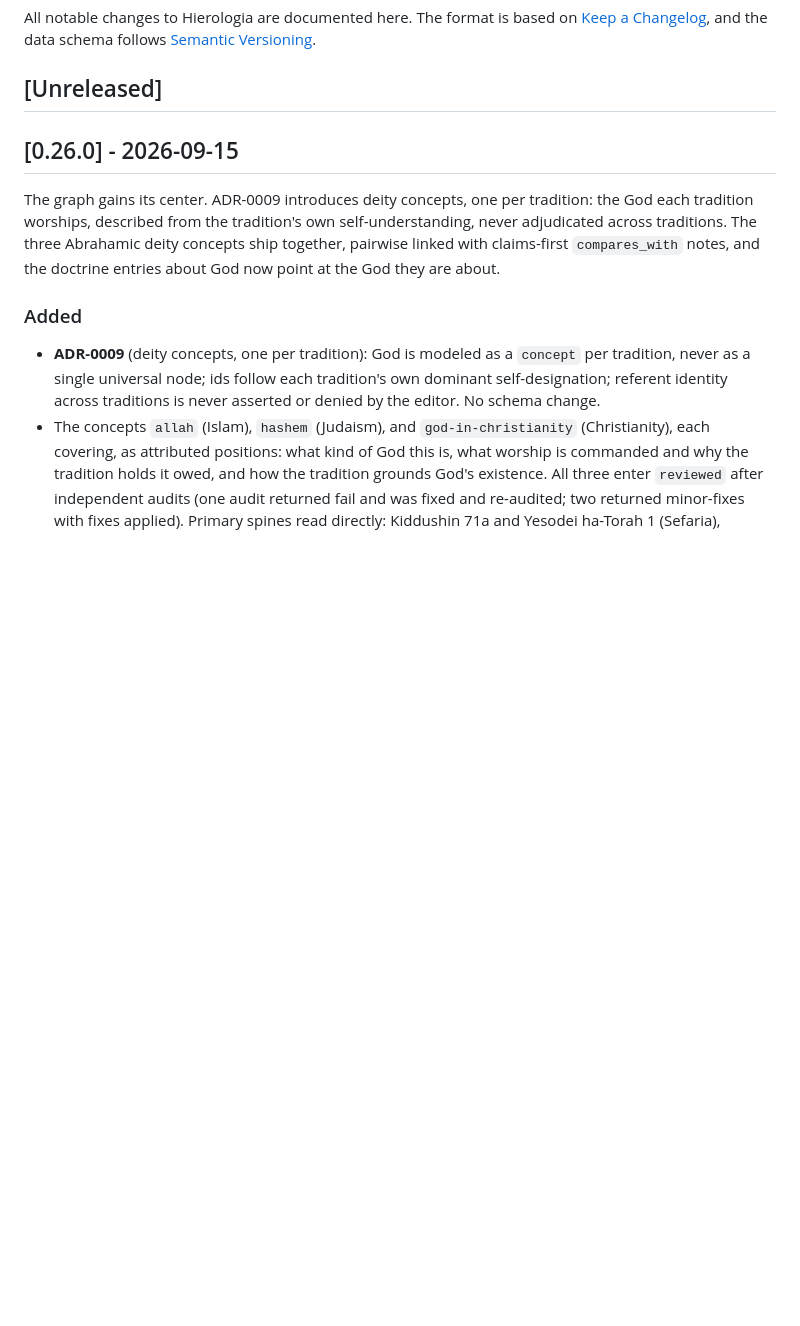
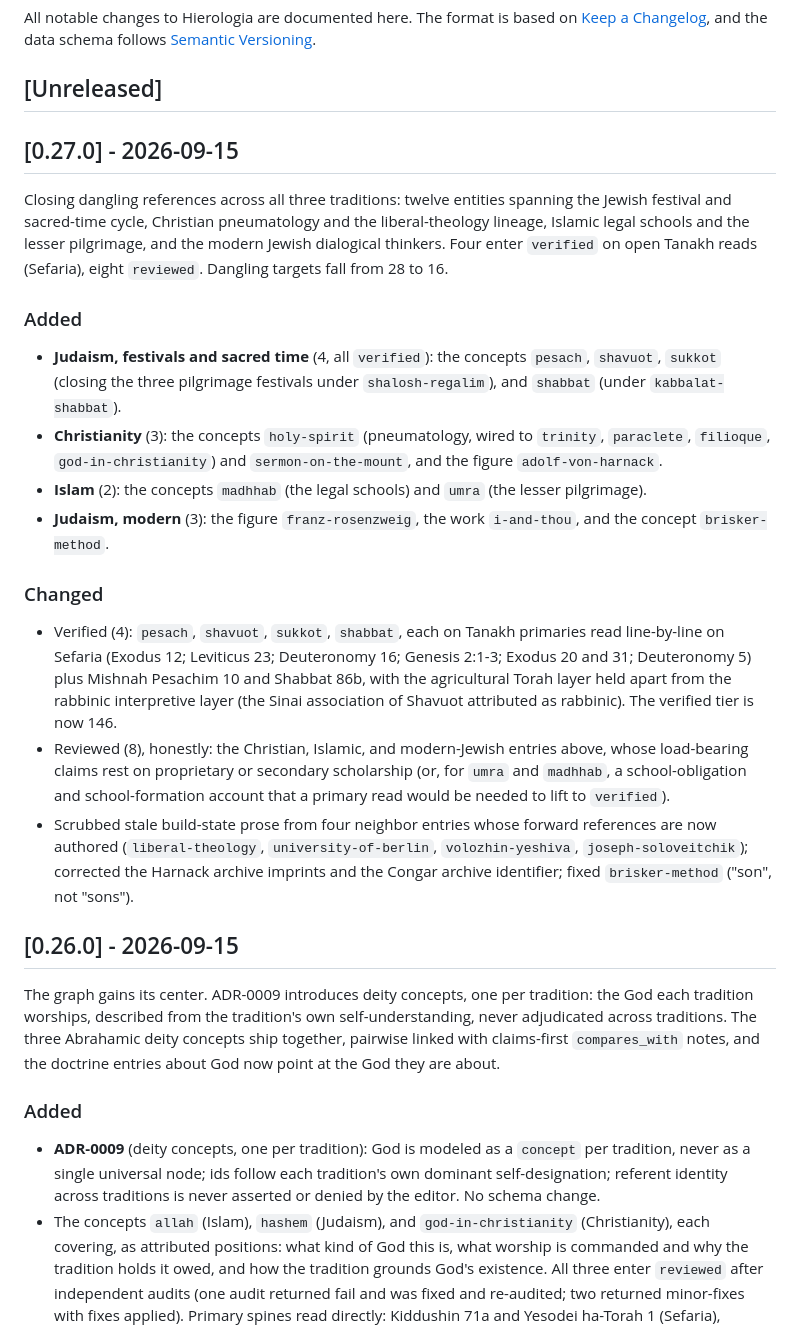
Before and after one commit to nurwandi/hierologia, a Markdown page: CHANGELOG.md, the part around the change. Drawn GitHub-style; blank space fills up the shorter version.

Commit message:
docs: release v0.27.0

```diff
--- a/CHANGELOG.md
+++ b/CHANGELOG.md
@@ -5,6 +5,34 @@ The format is based on [Keep a Changelog](https://keepachangelog.com/en/1.1.0/),
 and the data schema follows [Semantic Versioning](https://semver.org/).
 
 ## [Unreleased]
+
+## [0.27.0] - 2026-09-15
+
+Closing dangling references across all three traditions: twelve entities spanning the Jewish festival and
+sacred-time cycle, Christian pneumatology and the liberal-theology lineage, Islamic legal schools and the
+lesser pilgrimage, and the modern Jewish dialogical thinkers. Four enter `verified` on open Tanakh reads
+(Sefaria), eight `reviewed`. Dangling targets fall from 28 to 16.
+
+### Added
+- **Judaism, festivals and sacred time** (4, all `verified`): the concepts `pesach`, `shavuot`, `sukkot`
+  (closing the three pilgrimage festivals under `shalosh-regalim`), and `shabbat` (under `kabbalat-shabbat`).
+- **Christianity** (3): the concepts `holy-spirit` (pneumatology, wired to `trinity`, `paraclete`,
+  `filioque`, `god-in-christianity`) and `sermon-on-the-mount`, and the figure `adolf-von-harnack`.
+- **Islam** (2): the concepts `madhhab` (the legal schools) and `umra` (the lesser pilgrimage).
+- **Judaism, modern** (3): the figure `franz-rosenzweig`, the work `i-and-thou`, and the concept
+  `brisker-method`.
+
+### Changed
+- Verified (4): `pesach`, `shavuot`, `sukkot`, `shabbat`, each on Tanakh primaries read line-by-line on
+  Sefaria (Exodus 12; Leviticus 23; Deuteronomy 16; Genesis 2:1-3; Exodus 20 and 31; Deuteronomy 5) plus
+  Mishnah Pesachim 10 and Shabbat 86b, with the agricultural Torah layer held apart from the rabbinic
+  interpretive layer (the Sinai association of Shavuot attributed as rabbinic). The verified tier is now 146.
+- Reviewed (8), honestly: the Christian, Islamic, and modern-Jewish entries above, whose load-bearing
+  claims rest on proprietary or secondary scholarship (or, for `umra` and `madhhab`, a school-obligation
+  and school-formation account that a primary read would be needed to lift to `verified`).
+- Scrubbed stale build-state prose from four neighbor entries whose forward references are now authored
+  (`liberal-theology`, `university-of-berlin`, `volozhin-yeshiva`, `joseph-soloveitchik`); corrected the
+  Harnack archive imprints and the Congar archive identifier; fixed `brisker-method` ("son", not "sons").
 
 ## [0.26.0] - 2026-09-15
 
```
